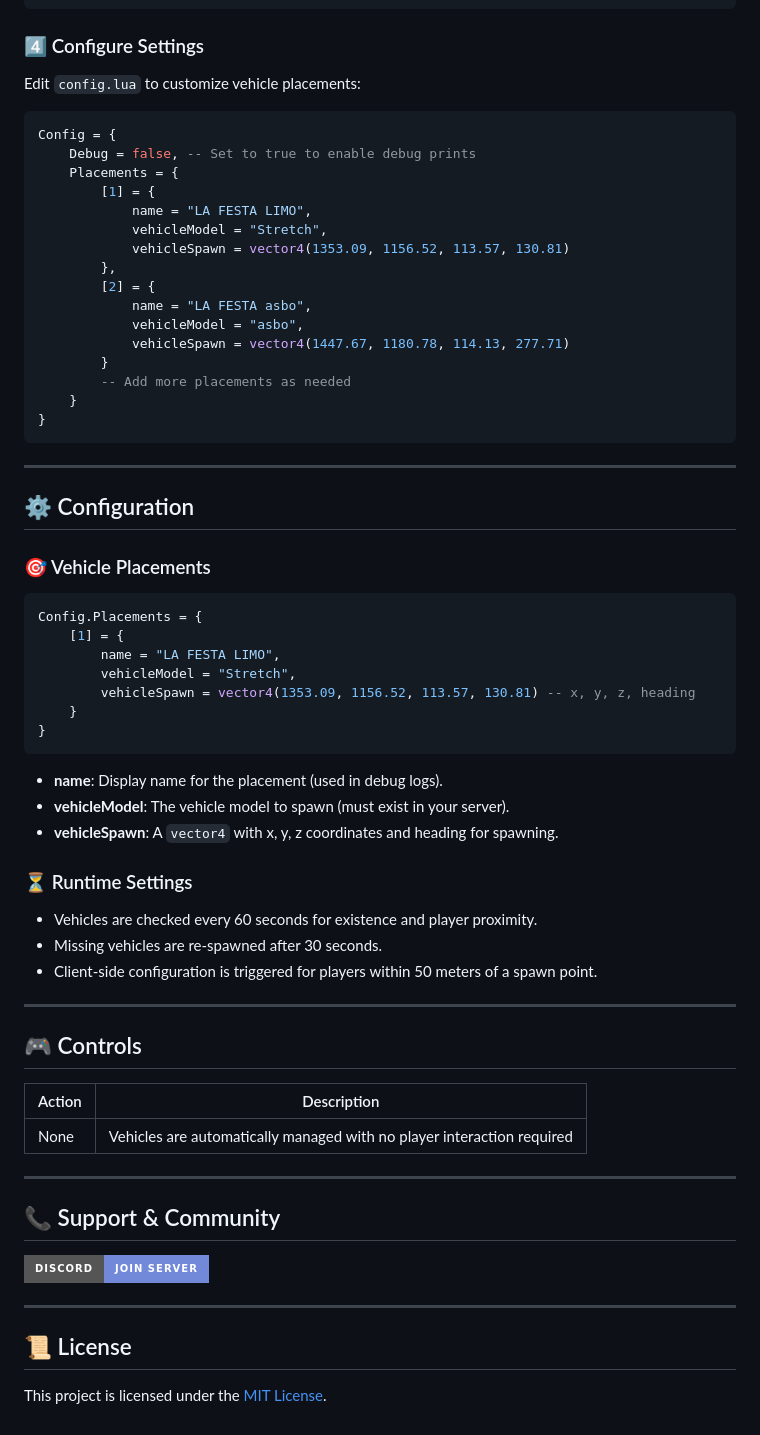
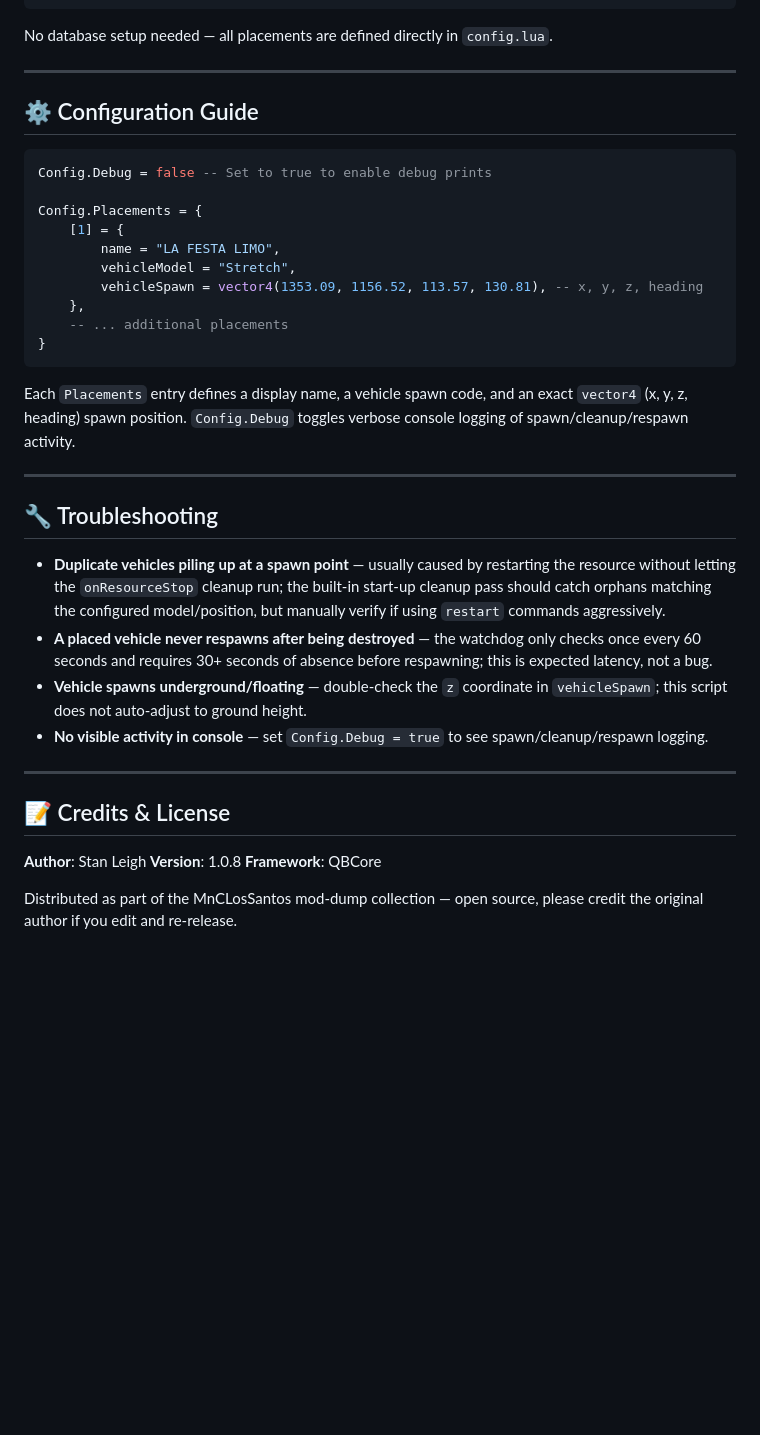
Before and after one commit to MnCLosSantos/mod-dump, a Markdown page: mnc-vehicleplacer/README.md, the part around one of its changes. Drawn GitHub-style; badges without logos; blank space fills up the shorter version.

Commit message:
Revise README for MNC Vehicle Placer
Updated README to enhance clarity and detail about vehicle placement features and configuration.

````diff
--- a/mnc-vehicleplacer/README.md
+++ b/mnc-vehicleplacer/README.md
@@ -79,71 +50,42 @@ ensure oxmysql
 ensure mnc-vehicleplacer
 ```
 
-### 4️⃣ Configure Settings
-
-Edit `config.lua` to customize vehicle placements:
-
-```lua
-Config = {
-    Debug = false, -- Set to true to enable debug prints
-    Placements = {
-        [1] = {
-            name = "LA FESTA LIMO",
-            vehicleModel = "Stretch",
-            vehicleSpawn = vector4(1353.09, 1156.52, 113.57, 130.81)
-        },
-        [2] = {
-            name = "LA FESTA asbo",
-            vehicleModel = "asbo",
-            vehicleSpawn = vector4(1447.67, 1180.78, 114.13, 277.71)
-        }
-        -- Add more placements as needed
-    }
-}
-```
+No database setup needed — all placements are defined directly in `config.lua`.
 
 ---
 
-## ⚙️ Configuration
-
-### 🎯 Vehicle Placements
+## ⚙️ Configuration Guide
 
 ```lua
+Config.Debug = false -- Set to true to enable debug prints
+
 Config.Placements = {
     [1] = {
         name = "LA FESTA LIMO",
         vehicleModel = "Stretch",
-        vehicleSpawn = vector4(1353.09, 1156.52, 113.57, 130.81) -- x, y, z, heading
-    }
+        vehicleSpawn = vector4(1353.09, 1156.52, 113.57, 130.81), -- x, y, z, heading
+    },
+    -- ... additional placements
 }
 ```
 
-- **name**: Display name for the placement (used in debug logs).
-- **vehicleModel**: The vehicle model to spawn (must exist in your server).
-- **vehicleSpawn**: A `vector4` with x, y, z coordinates and heading for spawning.
-
-### ⏳ Runtime Settings
-
-- Vehicles are checked every 60 seconds for existence and player proximity.
-- Missing vehicles are re-spawned after 30 seconds.
-- Client-side configuration is triggered for players within 50 meters of a spawn point.
+Each `Placements` entry defines a display name, a vehicle spawn code, and an exact `vector4` (x, y, z, heading) spawn position. `Config.Debug` toggles verbose console logging of spawn/cleanup/respawn activity.
 
 ---
 
-## 🎮 Controls
+## 🔧 Troubleshooting
 
-| Action | Description |
-|--------|-------------|
-| None | Vehicles are automatically managed with no player interaction required |
+- **Duplicate vehicles piling up at a spawn point** — usually caused by restarting the resource without letting the `onResourceStop` cleanup run; the built-in start-up cleanup pass should catch orphans matching the configured model/position, but manually verify if using `restart` commands aggressively.
+- **A placed vehicle never respawns after being destroyed** — the watchdog only checks once every 60 seconds and requires 30+ seconds of absence before respawning; this is expected latency, not a bug.
+- **Vehicle spawns underground/floating** — double-check the `z` coordinate in `vehicleSpawn`; this script does not auto-adjust to ground height.
+- **No visible activity in console** — set `Config.Debug = true` to see spawn/cleanup/respawn logging.
 
 ---
 
-## 📞 Support & Community
+## 📝 Credits & License
 
-[![Discord](https://img.shields.io/badge/Discord-Join%20Server-7289da?style=for-the-badge&logo=discord&logoColor=white)](https://discord.gg/your-link)
+**Author**: Stan Leigh
+**Version**: 1.0.8
+**Framework**: QBCore
 
----
-
-## 📜 License
-
-This project is licensed under the [MIT License](https://opensource.org/licenses/MIT).
+Distributed as part of the MnCLosSantos mod-dump collection — open source, please credit the original author if you edit and re-release.
````
Also changed, not shown: other parts of mnc-vehicleplacer/README.md (+17 -46 lines).
